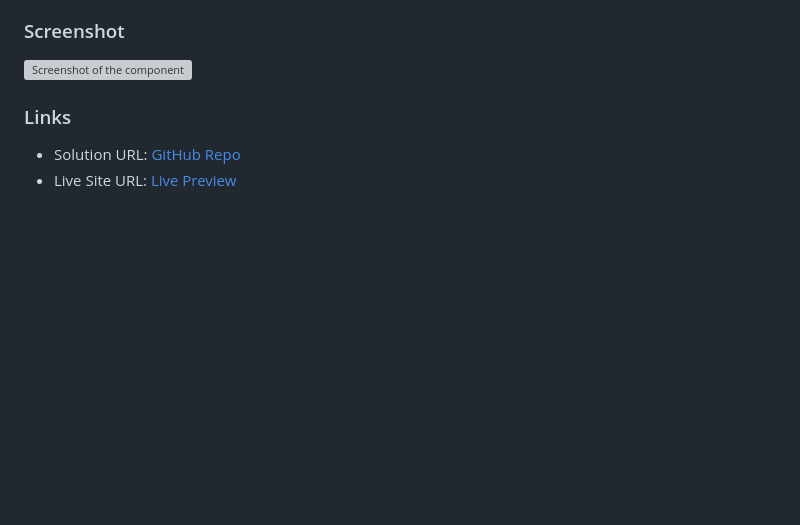
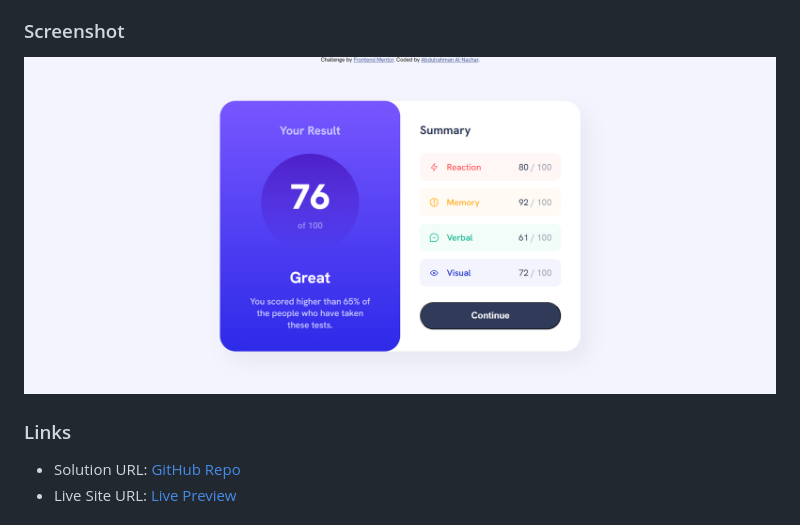
Before and after one commit to nachar99/results-summary-component-main, a Markdown page: README-template.md, the part around the change. Rendered like a GitHub page; pictures changed too: assets/images/ScreenshotCompleted.png (added); blank space fills up the shorter version; grey boxes are pictures that could not be loaded.

Commit message:
screen shot added

```diff
--- a/README-template.md
+++ b/README-template.md
@@ -31,7 +31,7 @@ Users should be able to:
 
 ### Screenshot
 
-![Screenshot of the component](./assets/images/screenshot.jpg)
+![Screenshot of the component](./assets/images/ScreenshotCompleted.png)
 
 ### Links
 
```
